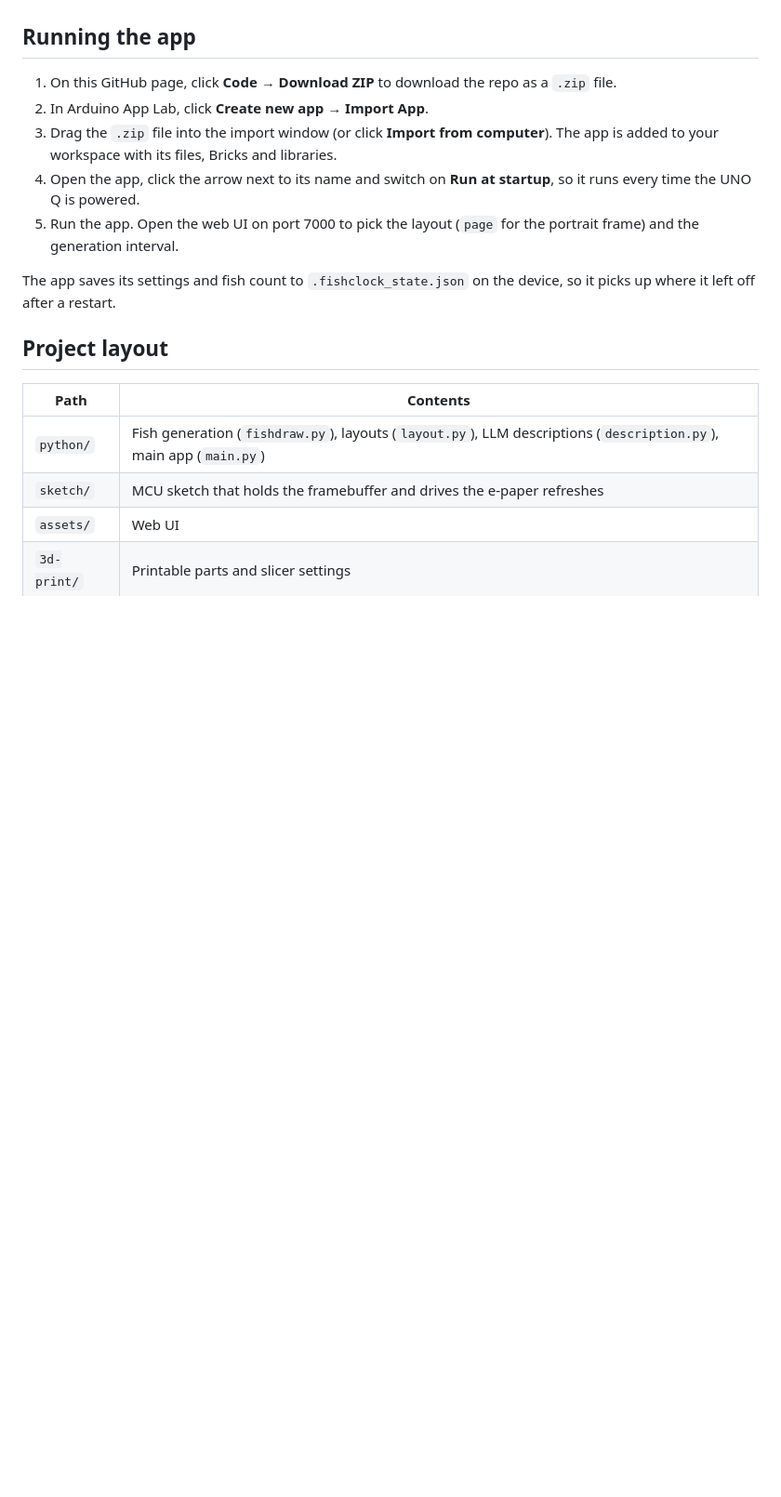
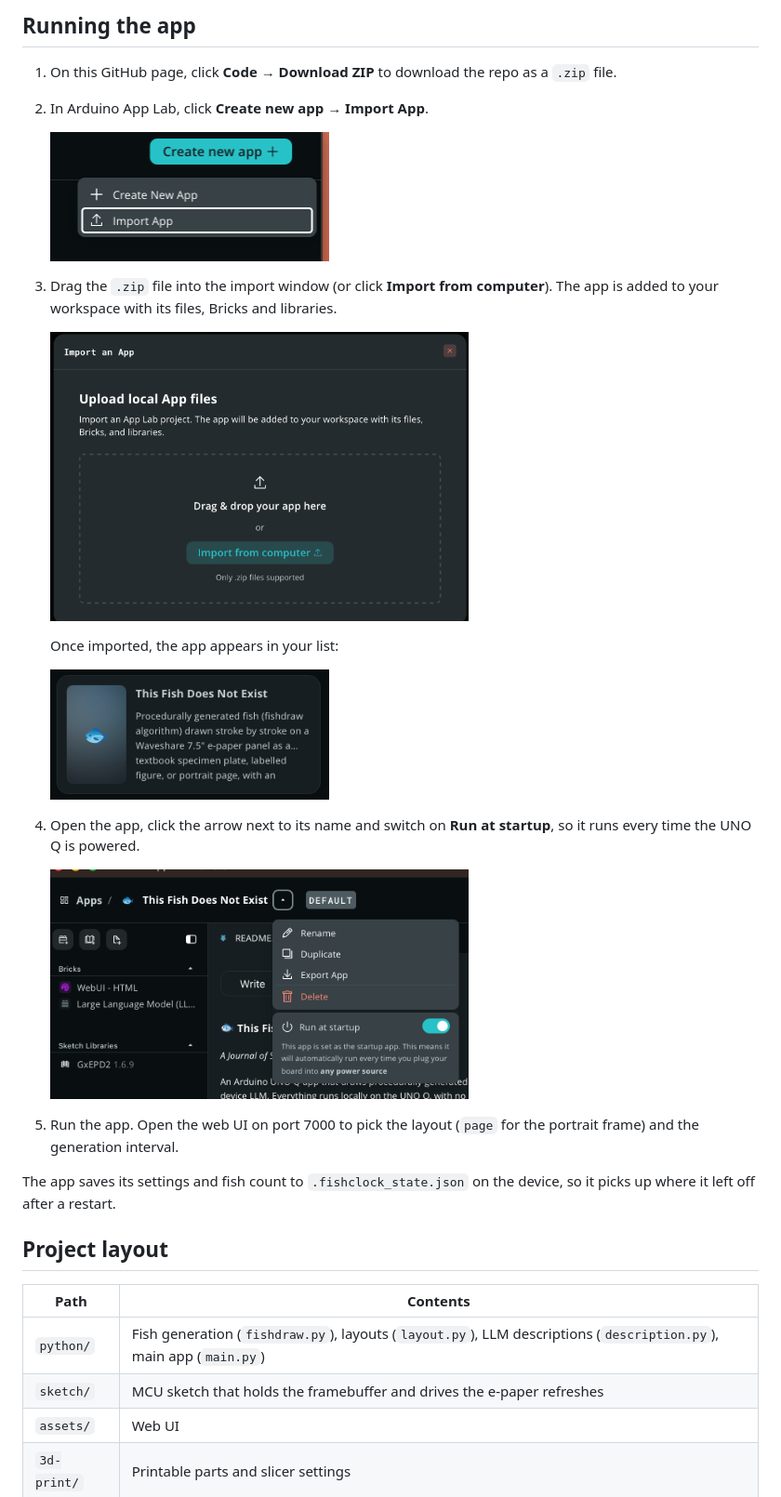
Before and after one commit to jimbruges/this-fish-does-not-exist, a Markdown page: README.md, the part around the change. Shown at 93% size. Drawn GitHub-style; pictures changed too: images/app-lab-1-import-menu.png (added), images/app-lab-2-import-dialog.png (added), images/app-lab-3-imported-app.png (added); blank space fills up the shorter version.

Commit message:
Add App Lab import screenshots to README
Co-Authored-By: Claude Sonnet 5.5 <noreply@anthropic.com>

```diff
--- a/README.md
+++ b/README.md
@@ -91,8 +91,21 @@ Slicer screenshots: [front plate](3d-print/print-settings/front-plate.png), [rea
 
 1. On this GitHub page, click **Code → Download ZIP** to download the repo as a `.zip` file.
 2. In Arduino App Lab, click **Create new app → Import App**.
+
+   <img src="images/app-lab-1-import-menu.png" alt="App Lab Create new app menu with Import App highlighted" width="300">
+
 3. Drag the `.zip` file into the import window (or click **Import from computer**). The app is added to your workspace with its files, Bricks and libraries.
+
+   <img src="images/app-lab-2-import-dialog.png" alt="App Lab Import an App dialog" width="450">
+
+   Once imported, the app appears in your list:
+
+   <img src="images/app-lab-3-imported-app.png" alt="This Fish Does Not Exist app card in App Lab" width="300">
+
 4. Open the app, click the arrow next to its name and switch on **Run at startup**, so it runs every time the UNO Q is powered.
+
+   <img src="images/app-lab-4-run-at-startup.png" alt="App Lab app menu with Run at startup switched on" width="450">
+
 5. Run the app. Open the web UI on port 7000 to pick the layout (`page` for the portrait frame) and the generation interval.
 
 The app saves its settings and fish count to `.fishclock_state.json` on the device, so it picks up where it left off after a restart.
```
